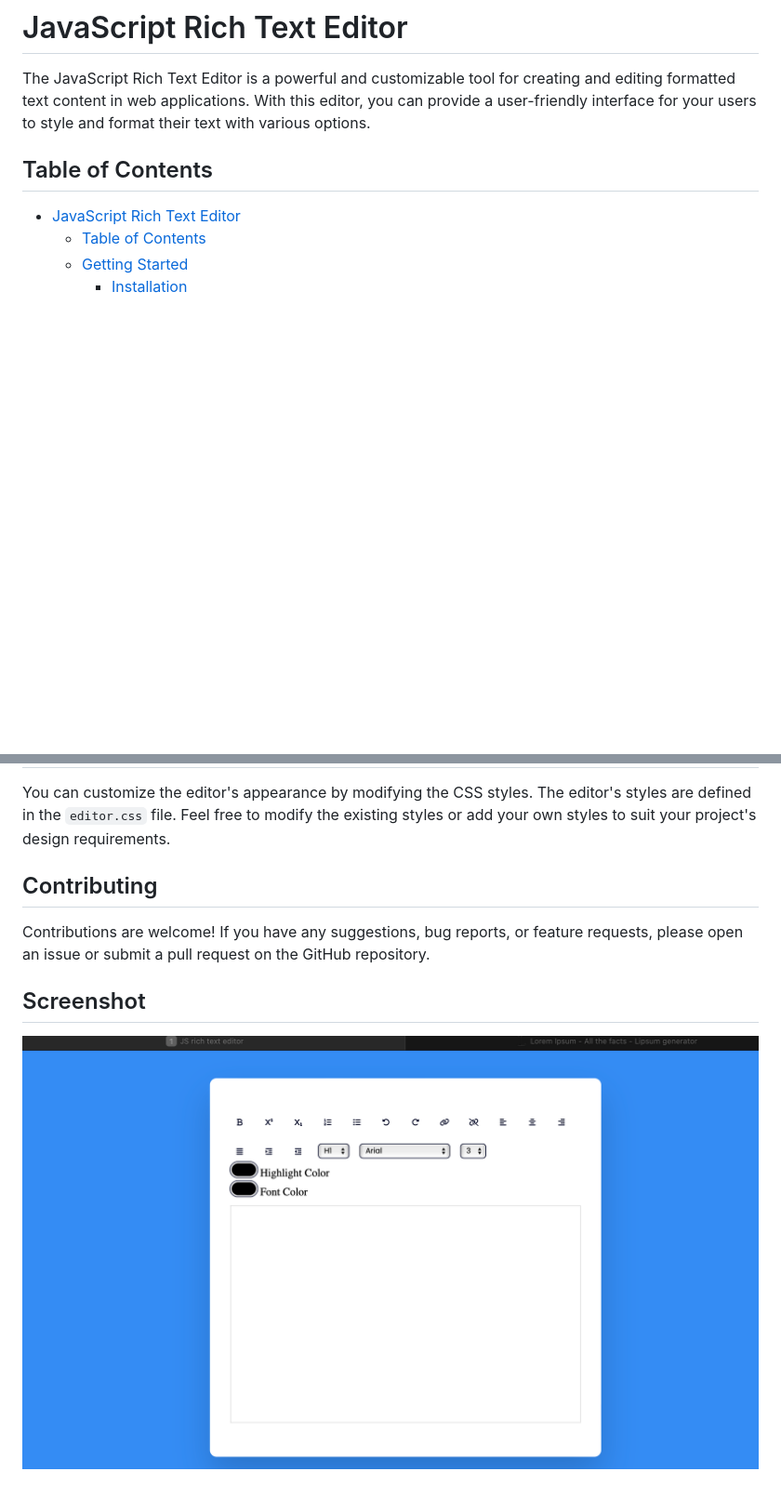
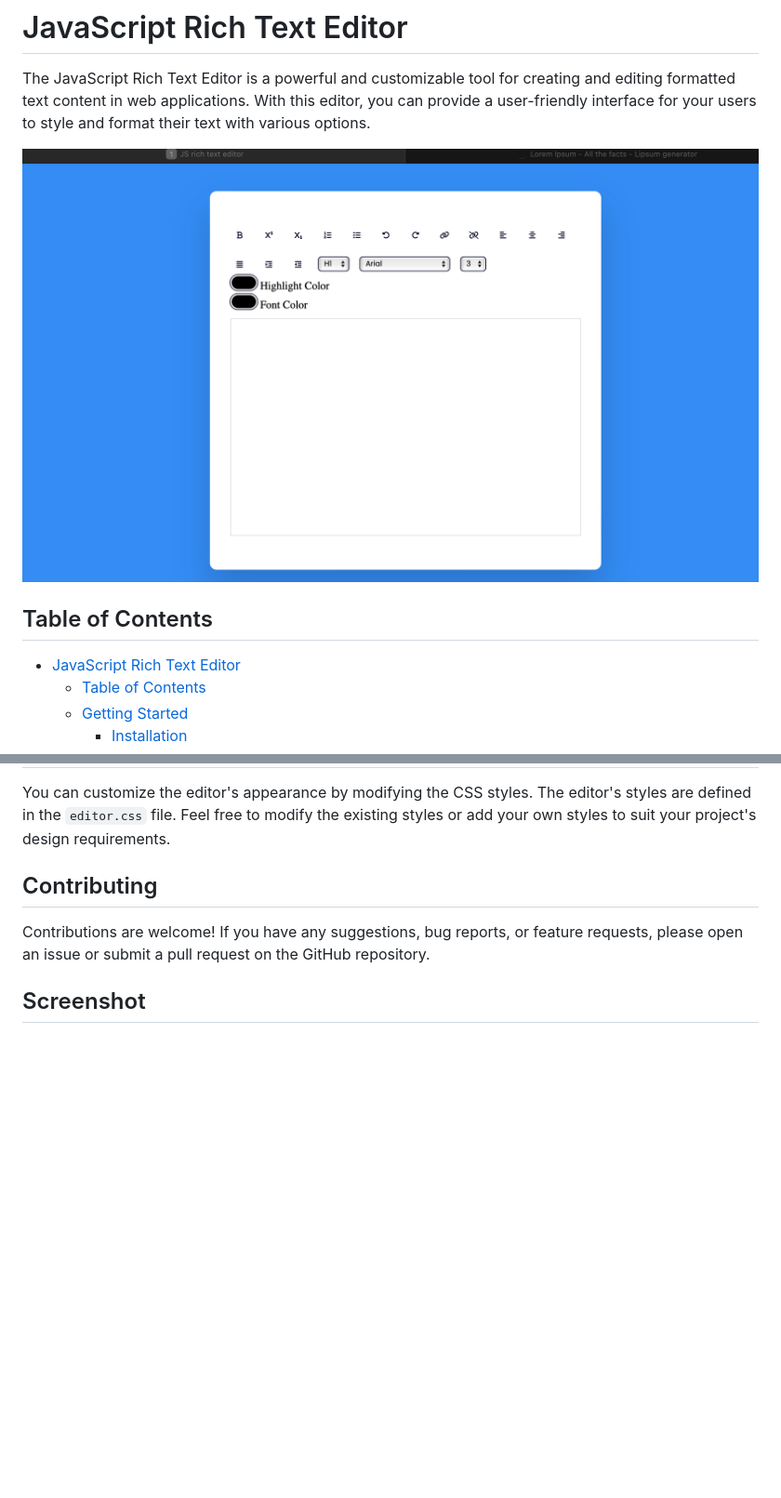
Before and after one commit to mxdara/JS-rich-text-editor, a Markdown page: readme.md, 2 parts joined by grey strips. Shown at 93% size. Drawn GitHub-style; blank space fills up the shorter version.

```diff
--- a/readme.md
+++ b/readme.md
@@ -1,6 +1,8 @@
 # JavaScript Rich Text Editor
 
 The JavaScript Rich Text Editor is a powerful and customizable tool for creating and editing formatted text content in web applications. With this editor, you can provide a user-friendly interface for your users to style and format their text with various options.
+
+![screenshot](/public/images/screenshot.png)
 
 ## Table of Contents
 
@@ -101,4 +103,3 @@ You can customize the editor's appearance by modifying the CSS styles. The edito
 Contributions are welcome! If you have any suggestions, bug reports, or feature requests, please open an issue or submit a pull request on the GitHub repository.
 
 ## Screenshot
-![screenshot](/public/images/screenshot.png)
```
